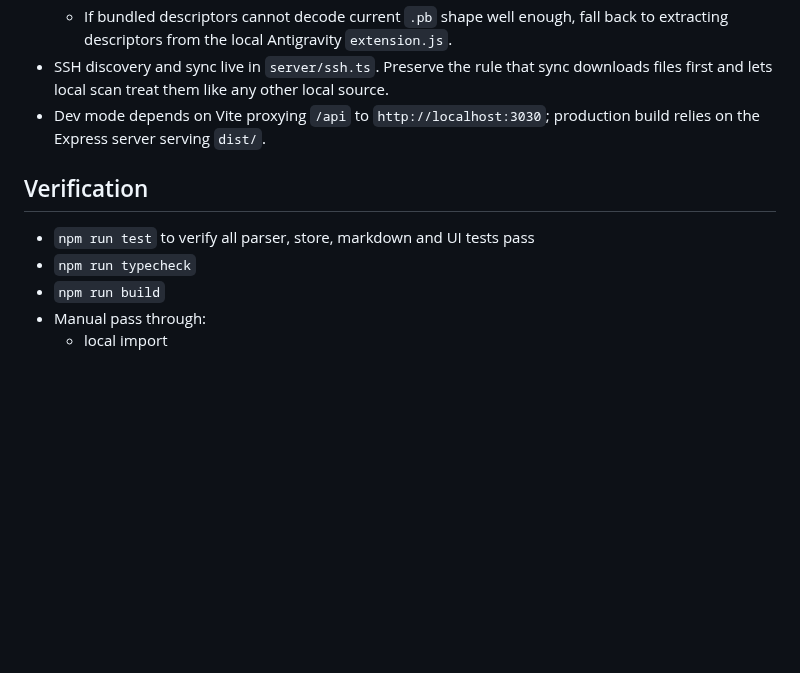
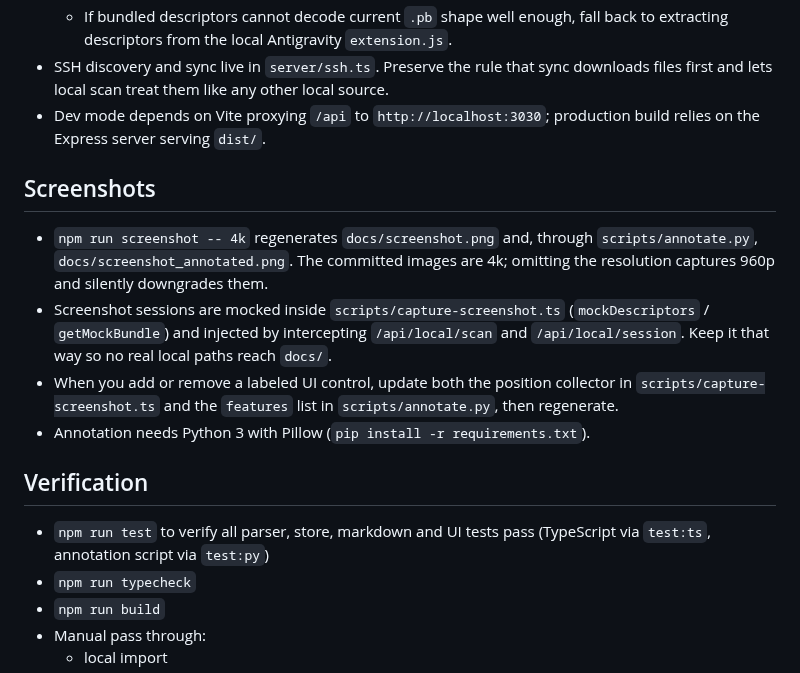
Before and after one commit to Fantasia1999/thread-atlas, a Markdown page: AGENTS.md, the part around the change. Drawn GitHub-style; blank space fills up the shorter version.

```diff
--- a/AGENTS.md
+++ b/AGENTS.md
@@ -96,9 +96,16 @@ Imported browser files can still be source-detected from content and path hints
 - SSH discovery and sync live in `server/ssh.ts`. Preserve the rule that sync downloads files first and lets local scan treat them like any other local source.
 - Dev mode depends on Vite proxying `/api` to `http://localhost:3030`; production build relies on the Express server serving `dist/`.
 
+## Screenshots
+
+- `npm run screenshot -- 4k` regenerates `docs/screenshot.png` and, through `scripts/annotate.py`, `docs/screenshot_annotated.png`. The committed images are 4k; omitting the resolution captures 960p and silently downgrades them.
+- Screenshot sessions are mocked inside `scripts/capture-screenshot.ts` (`mockDescriptors` / `getMockBundle`) and injected by intercepting `/api/local/scan` and `/api/local/session`. Keep it that way so no real local paths reach `docs/`.
+- When you add or remove a labeled UI control, update both the position collector in `scripts/capture-screenshot.ts` and the `features` list in `scripts/annotate.py`, then regenerate.
+- Annotation needs Python 3 with Pillow (`pip install -r requirements.txt`).
+
 ## Verification
 
-- `npm run test` to verify all parser, store, markdown and UI tests pass
+- `npm run test` to verify all parser, store, markdown and UI tests pass (TypeScript via `test:ts`, annotation script via `test:py`)
 - `npm run typecheck`
 - `npm run build`
 - Manual pass through:
```
Also changed, not shown: README.md (+19 -0 lines), docs/screenshot.png, 8 other files.
